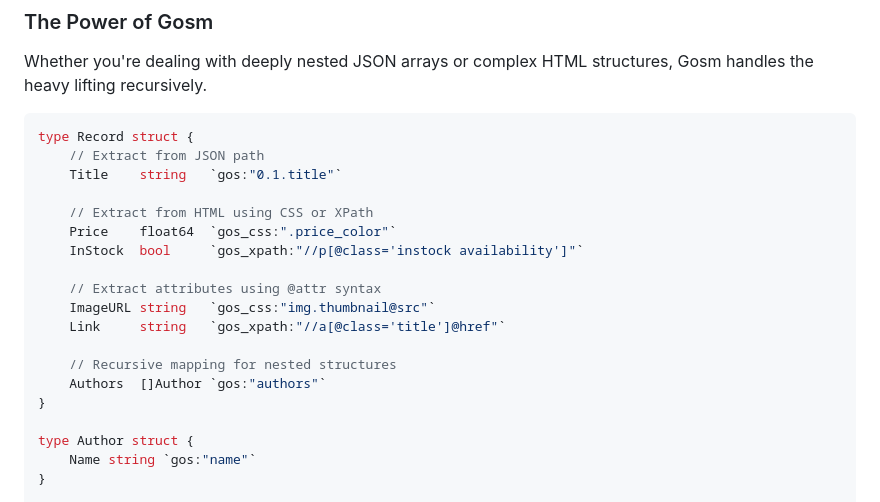
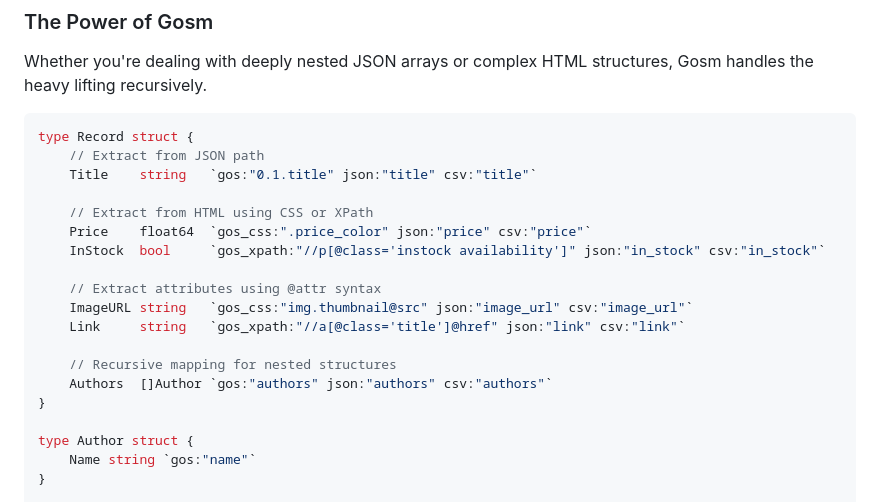
Before and after one commit to tech-engine/goscrapy, a Markdown page: README.md, the part around the change. Drawn GitHub-style.

Commit message:
chore: update readme

````diff
--- a/README.md
+++ b/README.md
@@ -149,18 +149,18 @@ Whether you're dealing with deeply nested JSON arrays or complex HTML structures
 ```go
 type Record struct {
     // Extract from JSON path
-    Title    string   `gos:"0.1.title"`
+    Title    string   `gos:"0.1.title" json:"title" csv:"title"`
 
     // Extract from HTML using CSS or XPath
-    Price    float64  `gos_css:".price_color"`
-    InStock  bool     `gos_xpath:"//p[@class='instock availability']"`
+    Price    float64  `gos_css:".price_color" json:"price" csv:"price"`
+    InStock  bool     `gos_xpath:"//p[@class='instock availability']" json:"in_stock" csv:"in_stock"`
 
     // Extract attributes using @attr syntax
-    ImageURL string   `gos_css:"img.thumbnail@src"`
-    Link     string   `gos_xpath:"//a[@class='title']@href"`
+    ImageURL string   `gos_css:"img.thumbnail@src" json:"image_url" csv:"image_url"`
+    Link     string   `gos_xpath:"//a[@class='title']@href" json:"link" csv:"link"`
 
     // Recursive mapping for nested structures
-    Authors  []Author `gos:"authors"`
+    Authors  []Author `gos:"authors" json:"authors" csv:"authors"`
 }
 
 type Author struct {
````
